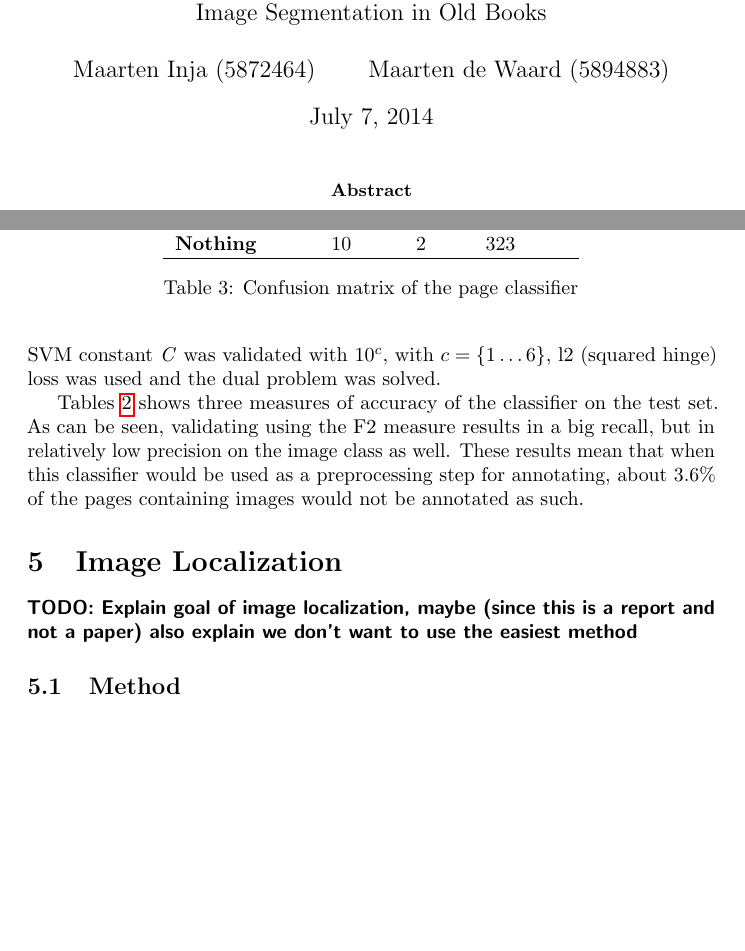
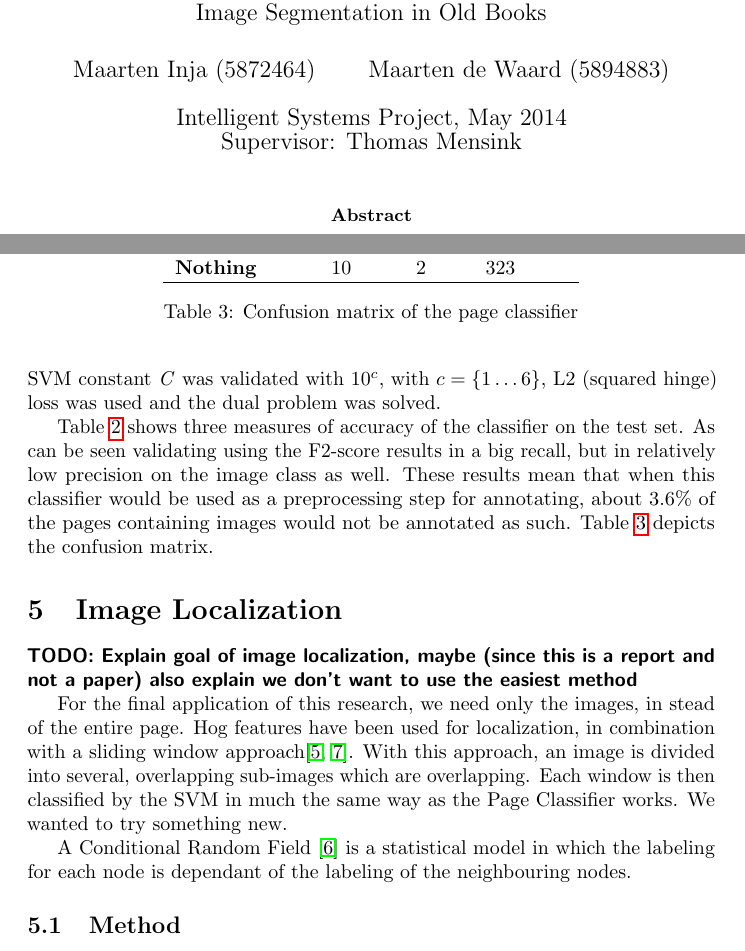
Before and after one commit to maarteninja/PPP, a LaTeX paper (report/report.tex, which reads report/imageloc.tex, report/pageclasresults.tex): two parts of pages 1 and 6 of 7 before the commit and two parts of pages 1 and 6 of 8 after it, joined at a grey line, cut so that both start at the same text, the shorter picture padded with empty space. Compiled offline with pdfLaTeX.

Commit message:
started imageloc and some literature research in there

```diff
--- a/report/imageloc.tex
+++ b/report/imageloc.tex
@@ -1,2 +1,16 @@
+\section{Image Localization}
+\label{sec:imageloc}
 \todo{Explain goal of image localization, maybe (since this is a report and not
 a paper) also explain we don't want to use the easiest method}
+
+For the final application of this research, we need only the images, in stead of
+the entire page. Hog features have been used for localization, in combination
+with a sliding window approach\cite{harzallah2009combining,
+suard2006pedestrian}. With this approach, an image is divided into several,
+overlapping sub-images which are overlapping. Each window is then classified by
+the SVM in much the same way as the Page Classifier works. We wanted to try
+something new.
+
+A Conditional Random Field \cite{lafferty2001conditional} is a statistical model
+in which the labeling for each node is dependant of the labeling of the
+neighbouring nodes.
--- a/report/pageclasresults.tex
+++ b/report/pageclasresults.tex
@@ -16,7 +16,7 @@ calculating the HOG features, the gradients were binned into eight orientations.
 This means the feature vectors for the Linear SVM have $8 \times 5 \times 5 =
 200$ dimensions.
 For the SVM constant \emph{C} was validated with $10^c$, with $c = \{1 \dots
-6\}$, l2 (squared hinge) loss was used and the dual problem was solved.
+6\}$, L2 (squared hinge) loss was used and the dual problem was solved.
 
 \begin{table}
 \centering
@@ -49,9 +49,10 @@ Real\textbackslash Predicted & \textbf{Image} & \textbf{Text} & \textbf{Nothing}
 \label{tab:pageclascm}
 \end{table}
 
-Tables \ref{tab:pageclasresults} shows three measures of accuracy of the
-classifier on the test set. As can be seen, validating using the F2 measure
+Table \ref{tab:pageclasresults} shows three measures of accuracy of the
+classifier on the test set. As can be seen validating using the F2-score
 results in a big recall, but in relatively low precision on the image
 class as well. These results mean that when this classifier would be used as a
 preprocessing step for annotating, about $3.6\%$ of the pages containing images
-would not be annotated as such.
+would not be annotated as such. Table \ref{tab:pageclascm} depicts the confusion
+matrix.
--- a/report/report.tex
+++ b/report/report.tex
@@ -18,7 +18,9 @@
 \title{Plucking Pictures from Publications\\ \large
 Image Segmentation in Old Books}
 \author{Maarten Inja (5872464) \and Maarten de Waard (5894883)}
-
+% Op advies van Thomas:
+\date{Intelligent Systems Project, May 2014\\
+Supervisor: Thomas Mensink}
 \begin{document}
 
 \maketitle
@@ -42,8 +44,6 @@ abstract
 
 \input{pageclasresults}
 
-\section{Image Localization}
-\label{sec:imageloc}
 \input{imageloc}
 \subsection{Method}
 \label{subsec:imagelocmethod}
```
Also changed, not shown: report/references.bib (+37 -0 lines).
